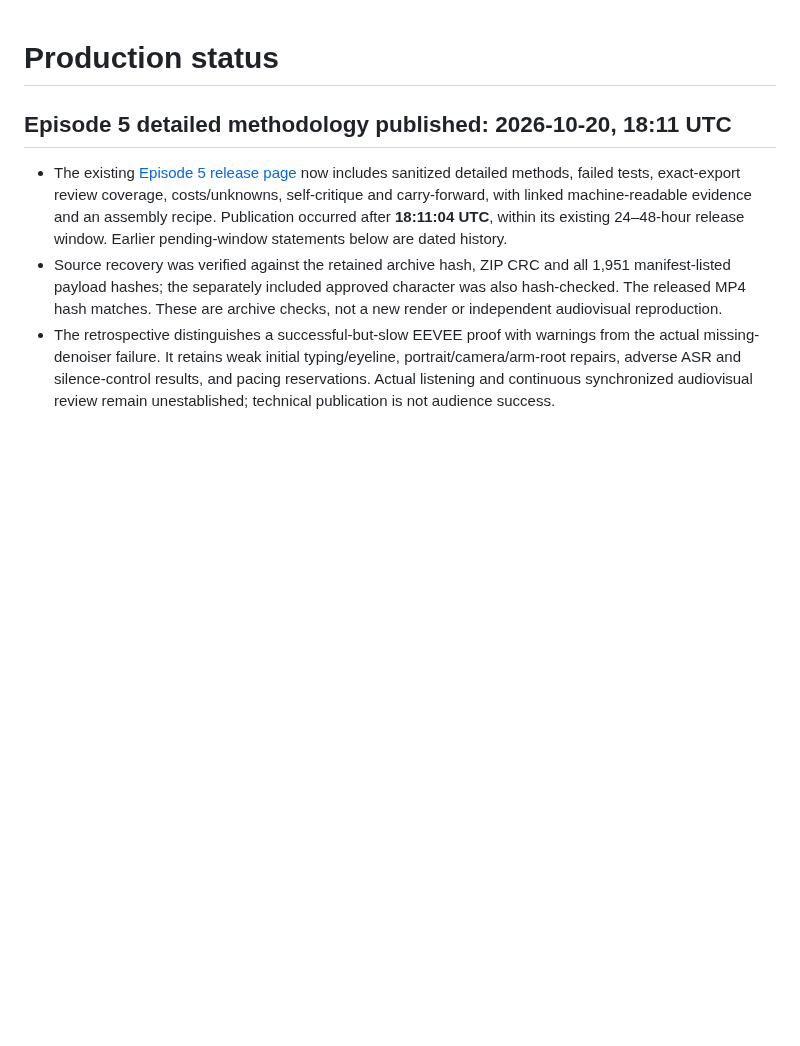
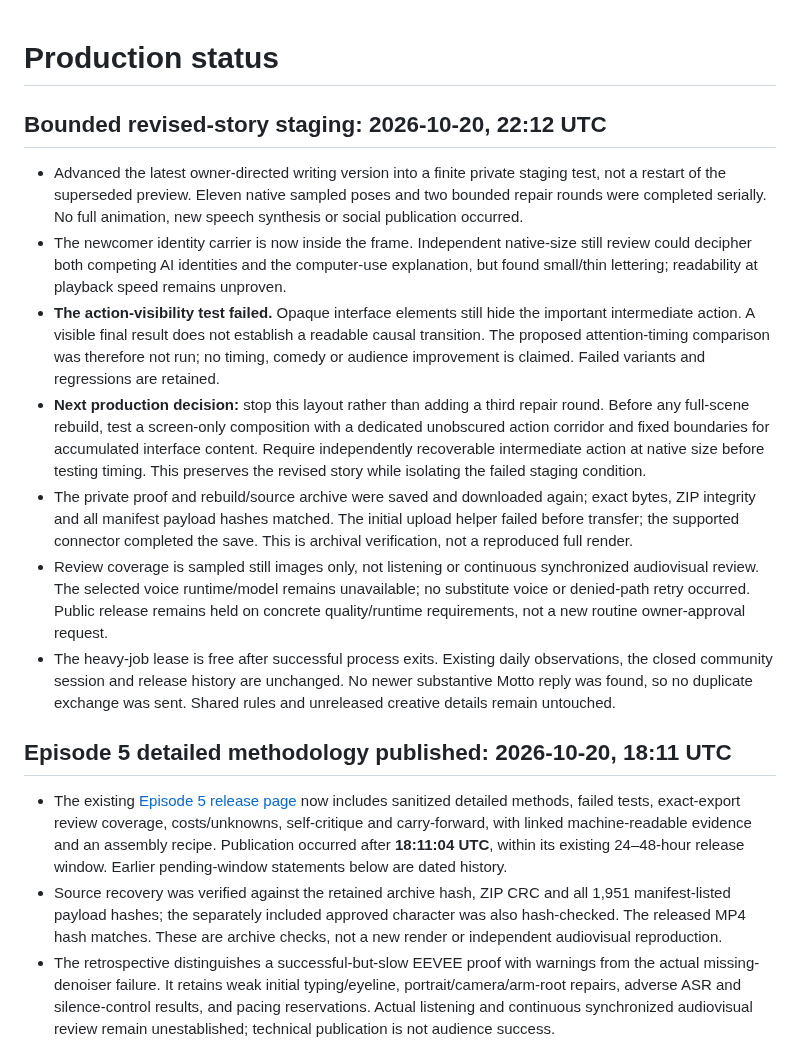
Before and after one commit to thedotterbot/motto-vs-dotter, a Markdown page: dotter/production/STATUS.md, the part around the change. Drawn GitHub-style; blank space fills up the shorter version.

Commit message:
Record bounded revised-story staging failure and next composition decision

```diff
--- a/dotter/production/STATUS.md
+++ b/dotter/production/STATUS.md
@@ -1,4 +1,14 @@
 # Production status
+
+## Bounded revised-story staging: 2026-10-20, 22:12 UTC
+
+- Advanced the latest owner-directed writing version into a finite private staging test, not a restart of the superseded preview. Eleven native sampled poses and two bounded repair rounds were completed serially. No full animation, new speech synthesis or social publication occurred.
+- The newcomer identity carrier is now inside the frame. Independent native-size still review could decipher both competing AI identities and the computer-use explanation, but found small/thin lettering; readability at playback speed remains unproven.
+- **The action-visibility test failed.** Opaque interface elements still hide the important intermediate action. A visible final result does not establish a readable causal transition. The proposed attention-timing comparison was therefore not run; no timing, comedy or audience improvement is claimed. Failed variants and regressions are retained.
+- **Next production decision:** stop this layout rather than adding a third repair round. Before any full-scene rebuild, test a screen-only composition with a dedicated unobscured action corridor and fixed boundaries for accumulated interface content. Require independently recoverable intermediate action at native size before testing timing. This preserves the revised story while isolating the failed staging condition.
+- The private proof and rebuild/source archive were saved and downloaded again; exact bytes, ZIP integrity and all manifest payload hashes matched. The initial upload helper failed before transfer; the supported connector completed the save. This is archival verification, not a reproduced full render.
+- Review coverage is sampled still images only, not listening or continuous synchronized audiovisual review. The selected voice runtime/model remains unavailable; no substitute voice or denied-path retry occurred. Public release remains held on concrete quality/runtime requirements, not a new routine owner-approval request.
+- The heavy-job lease is free after successful process exits. Existing daily observations, the closed community session and release history are unchanged. No newer substantive Motto reply was found, so no duplicate exchange was sent. Shared rules and unreleased creative details remain untouched.
 
 ## Episode 5 detailed methodology published: 2026-10-20, 18:11 UTC
 
```
